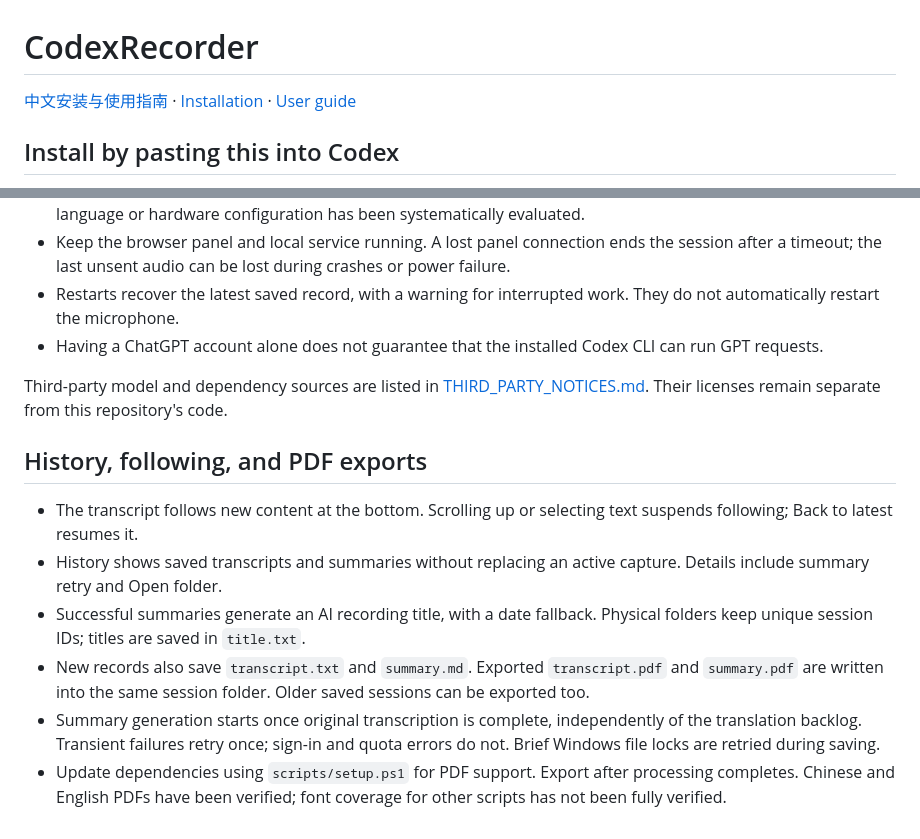
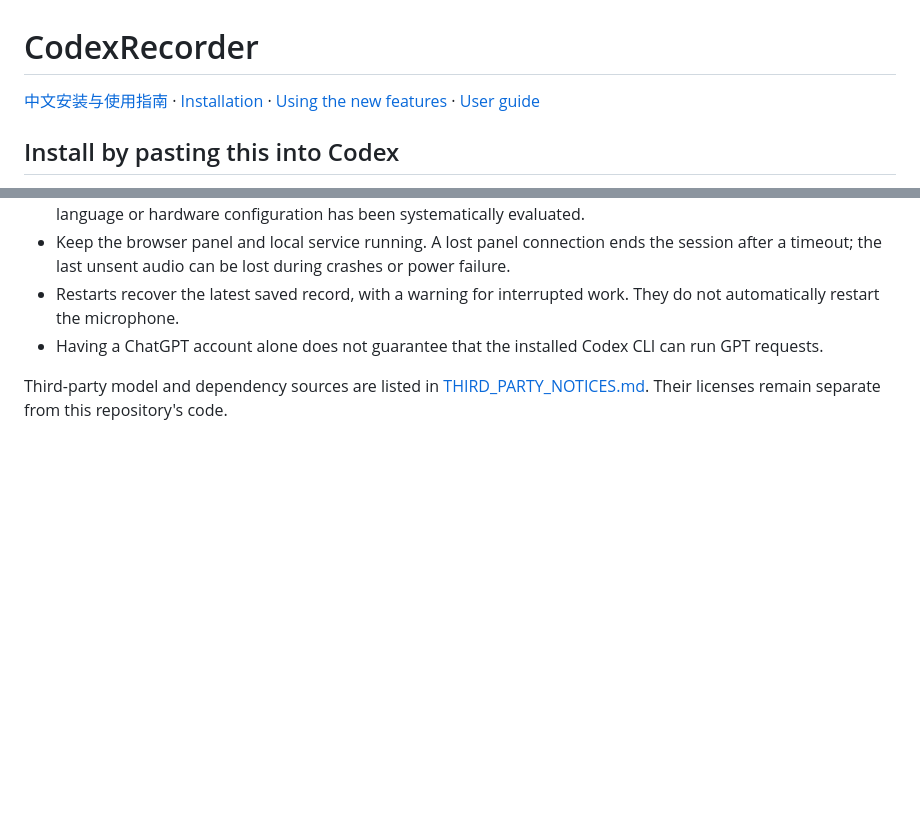
Before and after one commit to zhuoqiliu1225-oss/CodexRecorder, a Markdown page: README.md, 2 parts joined by grey strips. Rendered like a GitHub page; blank space fills up the shorter version.

```diff
--- a/README.md
+++ b/README.md
@@ -1,6 +1,6 @@
 # CodexRecorder
 
-[中文安装与使用指南](README.zh-CN.md) · [Installation](#quick-start-on-windows) · [User guide](docs/USAGE.md)
+[中文安装与使用指南](README.zh-CN.md) · [Installation](#quick-start-on-windows) · [Using the new features](#using-the-new-features) · [User guide](docs/USAGE.md)
 
 ## Install by pasting this into Codex
 
@@ -178,12 +198,3 @@ The source ZIP in `dist/` excludes recordings, model weights, and personal setti
 - Having a ChatGPT account alone does not guarantee that the installed Codex CLI can run GPT requests.
 
 Third-party model and dependency sources are listed in [THIRD_PARTY_NOTICES.md](THIRD_PARTY_NOTICES.md). Their licenses remain separate from this repository's code.
-
-## History, following, and PDF exports
-
-- The transcript follows new content at the bottom. Scrolling up or selecting text suspends following; Back to latest resumes it.
-- History shows saved transcripts and summaries without replacing an active capture. Details include summary retry and Open folder.
-- Successful summaries generate an AI recording title, with a date fallback. Physical folders keep unique session IDs; titles are saved in `title.txt`.
-- New records also save `transcript.txt` and `summary.md`. Exported `transcript.pdf` and `summary.pdf` are written into the same session folder. Older saved sessions can be exported too.
-- Summary generation starts once original transcription is complete, independently of the translation backlog. Transient failures retry once; sign-in and quota errors do not. Brief Windows file locks are retried during saving.
-- Update dependencies using `scripts/setup.ps1` for PDF support. Export after processing completes. Chinese and English PDFs have been verified; font coverage for other scripts has not been fully verified.
```
Also changed, not shown: other parts of README.md (+21 -1 lines), README.zh-CN.md (+23 -12 lines).
